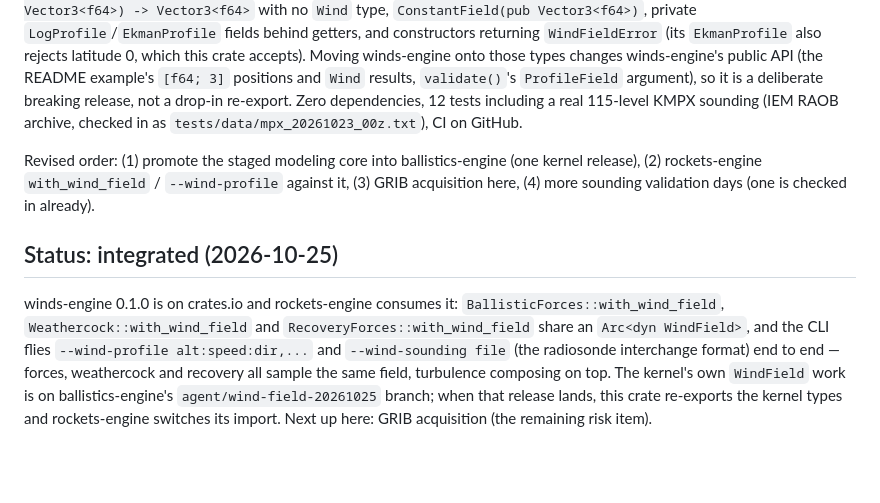
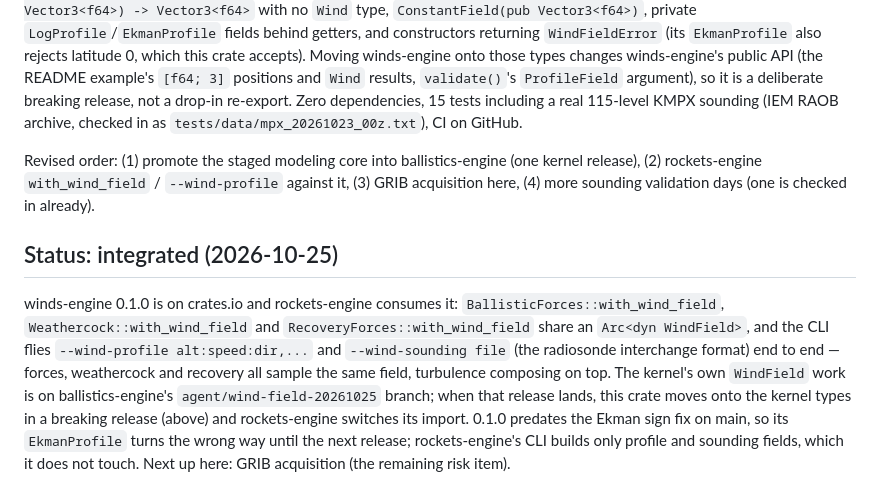
Before and after one commit to ajokela/winds-engine, a Markdown page: docs/winds-engine-plan.md, the part around the change. Drawn GitHub-style; blank space fills up the shorter version.

Commit message:
Say the move to the kernel types is a breaking release in the status note too
The integration note said this crate would re-export the kernel types,
which the section above it rules out: the kernel's versions differ, so
moving onto them changes this crate's API. It also now says 0.1.0
predates the Ekman sign fix, and counts 15 tests.

```diff
--- a/docs/winds-engine-plan.md
+++ b/docs/winds-engine-plan.md
@@ -114,7 +114,7 @@ fields behind getters, and constructors returning `WindFieldError` (its
 Moving winds-engine onto those types changes winds-engine's public API
 (the README example's `[f64; 3]` positions and `Wind` results,
 `validate()`'s `ProfileField` argument), so it is a deliberate breaking
-release, not a drop-in re-export. Zero dependencies, 12 tests
+release, not a drop-in re-export. Zero dependencies, 15 tests
 including a real 115-level KMPX sounding (IEM RAOB archive, checked in as
 `tests/data/mpx_20261023_00z.txt`), CI on GitHub.
 
@@ -133,5 +133,8 @@ CLI flies `--wind-profile alt:speed:dir,...` and `--wind-sounding file`
 recovery all sample the same field, turbulence composing on top. The
 kernel's own `WindField` work is on ballistics-engine's
 `agent/wind-field-20261025` branch; when that release lands, this crate
-re-exports the kernel types and rockets-engine switches its import. Next
-up here: GRIB acquisition (the remaining risk item).
+moves onto the kernel types in a breaking release (above) and
+rockets-engine switches its import. 0.1.0 predates the Ekman sign fix on
+main, so its `EkmanProfile` turns the wrong way until the next release;
+rockets-engine's CLI builds only profile and sounding fields, which it
+does not touch. Next up here: GRIB acquisition (the remaining risk item).
```
